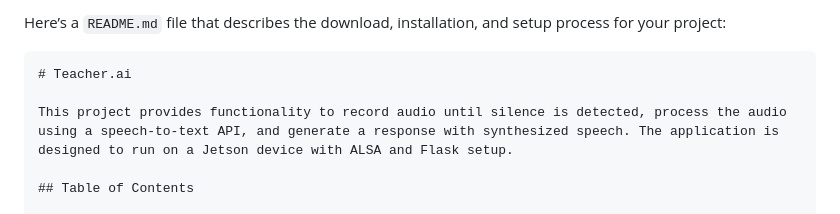
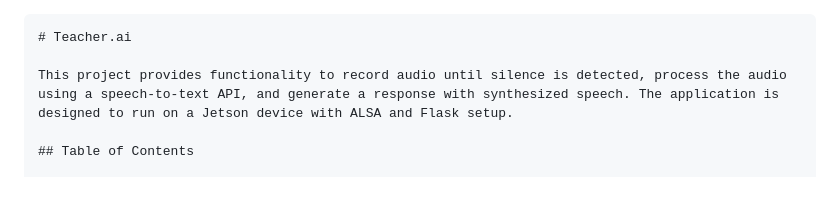
Before and after one commit to dextboy/treehacks, a Markdown page: README.md, the part around the change. Rendered like a GitHub page; blank space fills up the shorter version.

`````diff
--- a/README.md
+++ b/README.md
@@ -1,5 +1,3 @@
-Here’s a `README.md` file that describes the download, installation, and setup process for your project:
-
 ````markdown
 # Teacher.ai
 
`````
